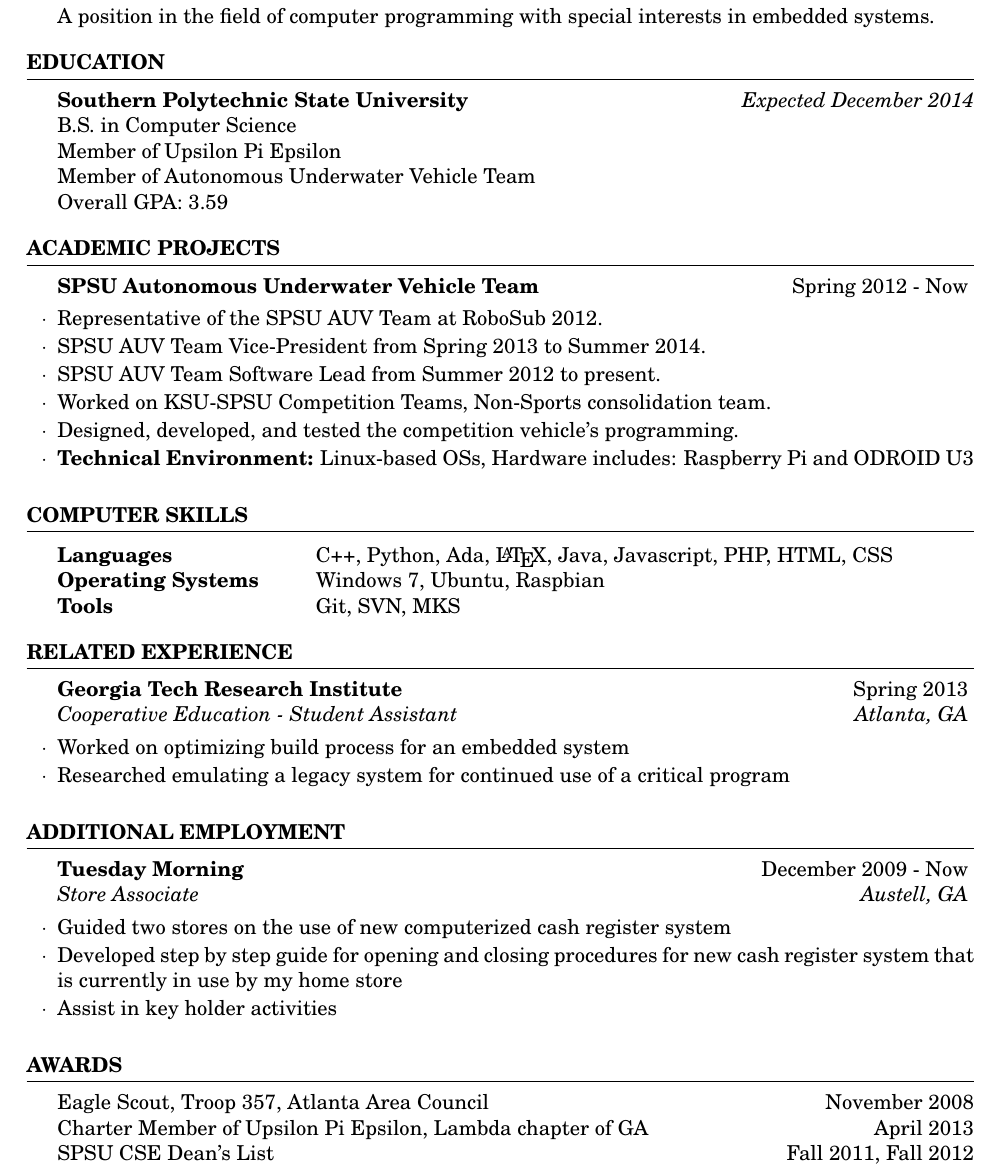
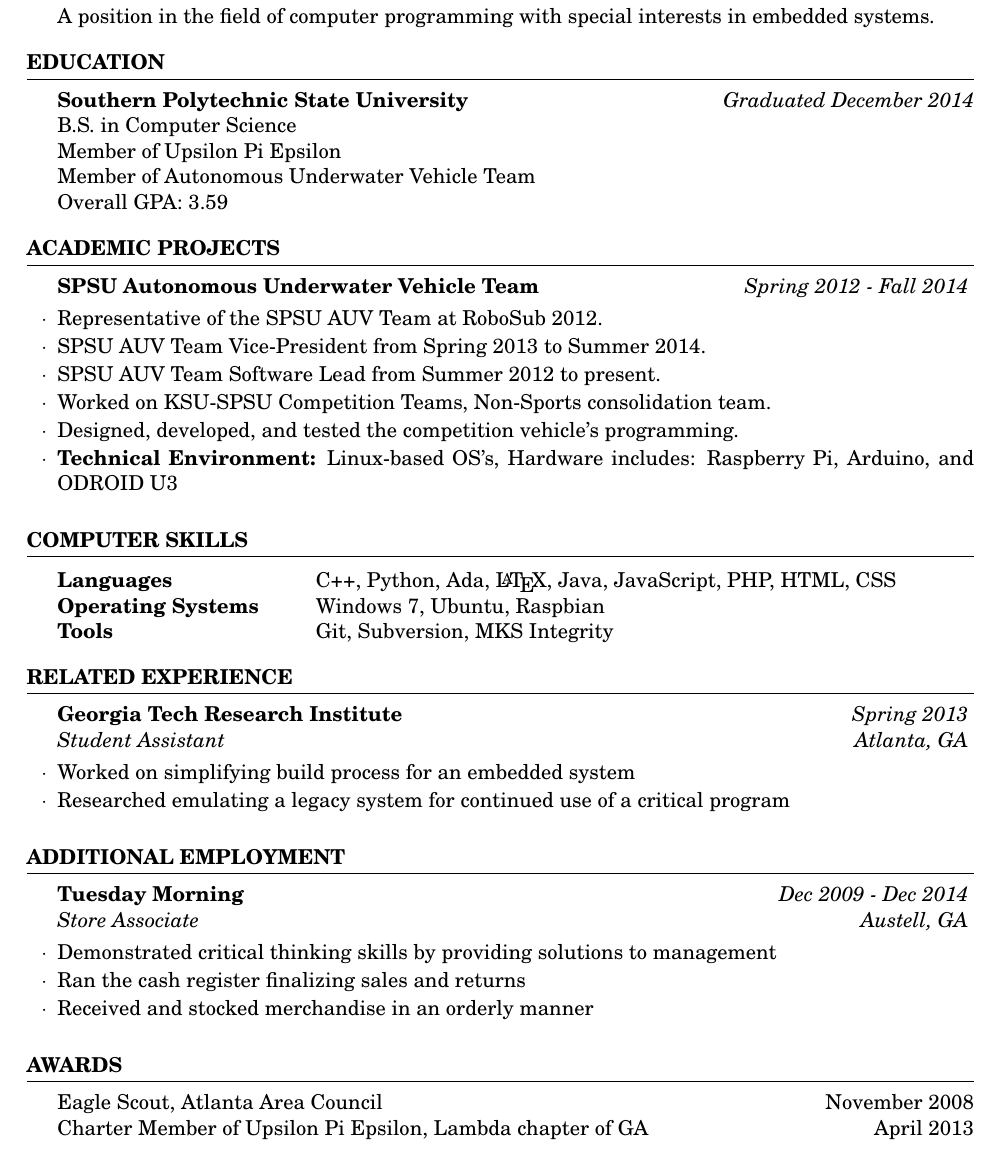
Before and after one commit to tmartin357/Resume, a LaTeX CV (cv_4.tex): part of the page, cut so that both start at the same text. Compiled offline with pdfLaTeX.

Commit message:
Updated Resume

```diff
--- a/cv_4.tex
+++ b/cv_4.tex
@@ -45,7 +45,7 @@ A position in the field of computer programming with special interests in embedd
 
 \begin{rSection}{Education}
 
-{\bf Southern Polytechnic State University} \hfill {\em Expected December 2014} \\
+{\bf Southern Polytechnic State University} \hfill {\em Graduated December 2014} \\
 B.S. in Computer Science \\%\smallskip \\
 Member of Upsilon Pi Epsilon \\
 Member of Autonomous Underwater Vehicle Team \\
@@ -55,7 +55,7 @@ Overall GPA: 3.59
 
 \begin{rSection}{Academic Projects}
 
-\begin{rSubsection}{SPSU Autonomous Underwater Vehicle Team}{Spring 2012 - Now}{}{}
+\begin{rSubsection}{SPSU Autonomous Underwater Vehicle Team}{\em Spring 2012 - Fall 2014}{}{}
 
 %\item Designed, developed, and tested the thruster control and vision sub-systems in the SPSU Autonomous Underwater Vehicle(AUV) Team’s 2012 entry in AUVSI’s RoboSub competition.
 \item Representative of the SPSU AUV Team at RoboSub 2012.
@@ -63,7 +63,7 @@ Overall GPA: 3.59
 \item SPSU AUV Team Software Lead from Summer 2012 to present.
 \item Worked on KSU-SPSU Competition Teams, Non-Sports consolidation team.
 \item Designed, developed, and tested the competition vehicle's programming.
-\item \textbf{Technical Environment:} Linux-based OSs, Hardware includes: Raspberry Pi and ODROID U3
+\item \textbf{Technical Environment:} Linux-based OS's, Hardware includes: Raspberry Pi, Arduino, and ODROID U3
 \end{rSubsection}
 
 \end{rSection}
@@ -71,10 +71,10 @@ Overall GPA: 3.59
 \begin{rSection}{Computer Skills}
 
 \begin{tabular}{ @{} >{\bfseries}l @{\hspace{6ex}} l }
-Languages & C++, Python, Ada, \LaTeX, Java, Javascript, PHP, HTML, CSS \\
+Languages & C++, Python, Ada, \LaTeX, Java, JavaScript, PHP, HTML, CSS \\
 Operating Systems & Windows 7, Ubuntu, Raspbian \\
 %Databases & MySQL, PostgreSQL, Microsoft SQL \\
-Tools & Git, SVN, MKS
+Tools & Git, Subversion, MKS Integrity
 \end{tabular}
 
 \end{rSection}
@@ -85,8 +85,8 @@ Tools & Git, SVN, MKS
 
 \begin{rSection}{Related Experience}
 
-\begin{rSubsection}{Georgia Tech Research Institute}{Spring 2013}{Cooperative Education - Student Assistant}{Atlanta, GA}
-\item Worked on optimizing build process for an embedded system
+\begin{rSubsection}{Georgia Tech Research Institute}{\em Spring 2013}{Student Assistant}{Atlanta, GA}
+\item Worked on simplifying build process for an embedded system
 \item Researched emulating a legacy system for continued use of a critical program
 \end{rSubsection}
 
@@ -98,19 +98,19 @@ Tools & Git, SVN, MKS
 
 \begin{rSection}{Additional Employment}
 
-\begin{rSubsection}{Tuesday Morning}{December 2009 - Now}{Store Associate}{Austell, GA}
-\item Guided two stores on the use of new computerized cash register system
-\item Developed step by step guide for opening and closing procedures for new cash register system that is currently in use by my home store
-\item Assist in key holder activities
+\begin{rSubsection}{Tuesday Morning}{\em Dec 2009 - Dec 2014}{Store Associate}{Austell, GA}
+\item Demonstrated critical thinking skills by providing solutions to management
+\item Ran the cash register finalizing sales and returns
+\item Received and stocked merchandise in an orderly manner
 \end{rSubsection}
 
 \end{rSection}
 
 \begin{rSection}{Awards}
 
-{Eagle Scout, Troop 357, Atlanta Area Council} \hfill November 2008\\
+{Eagle Scout, Atlanta Area Council} \hfill November 2008\\
 {Charter Member of Upsilon Pi Epsilon, Lambda chapter of GA} \hfill April 2013 \\
-{SPSU CSE Dean's List} \hfill Fall 2011, Fall 2012
+%{SPSU CSE Dean's List} \hfill Fall 2011, Fall 2012
 
 \end{rSection}
 
```
Also changed, not shown: cv_4.pdf.
